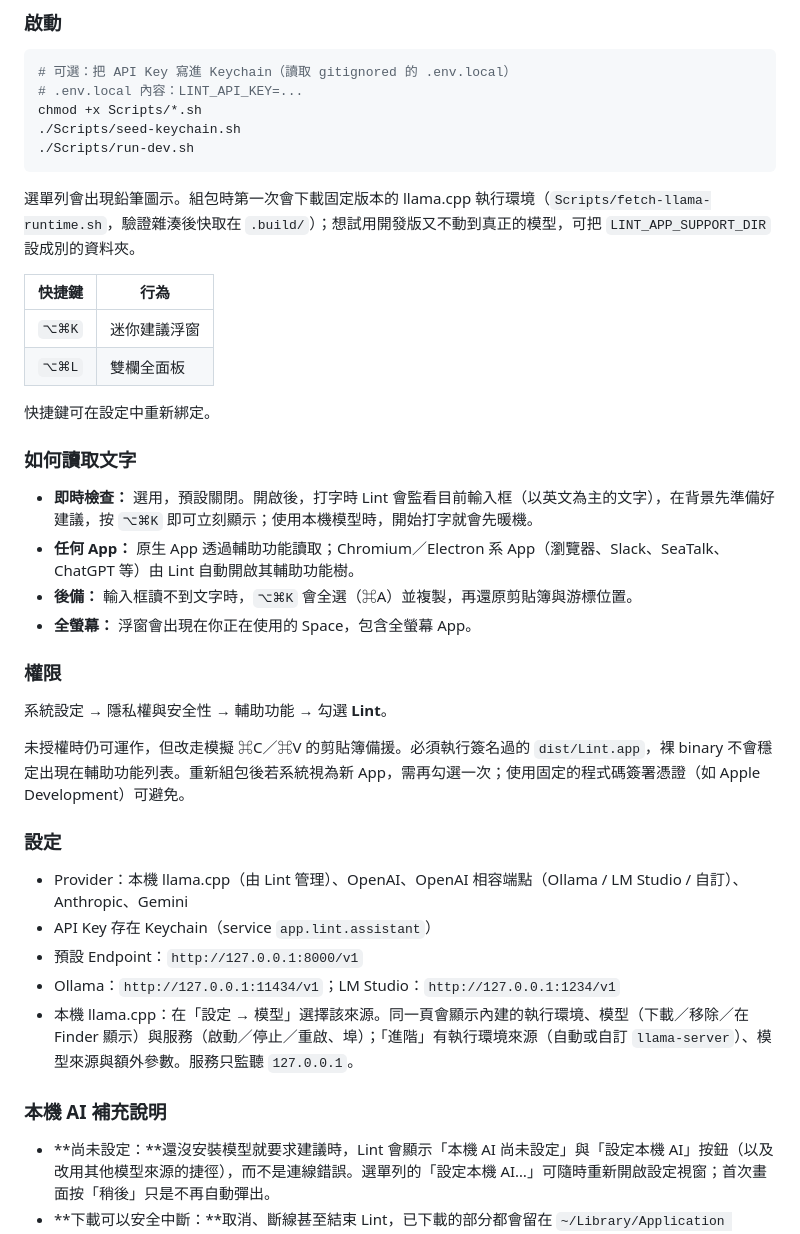
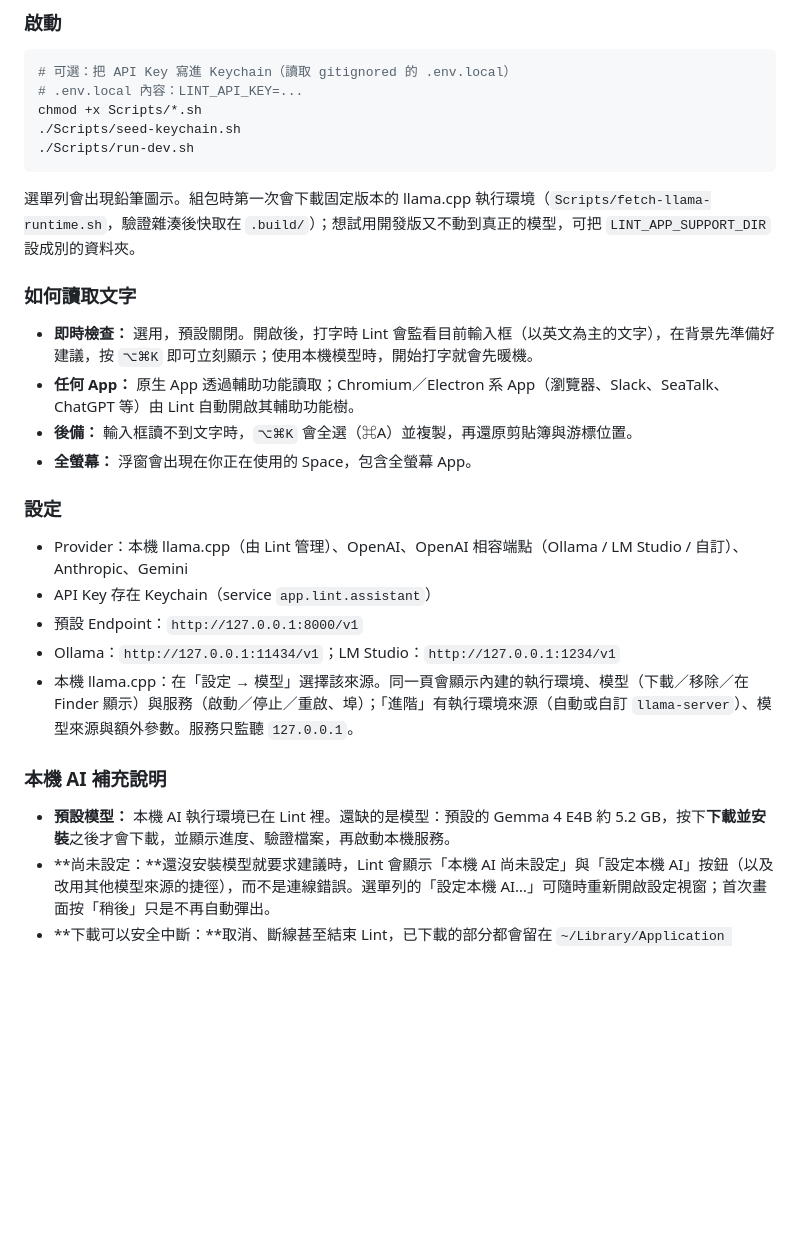
Before and after one commit to davislinyd/Lint, a Markdown page: README.md, the part around one of its changes. Drawn GitHub-style; blank space fills up the shorter version.

```diff
--- a/README.md
+++ b/README.md
@@ -190,25 +219,12 @@ chmod +x Scripts/*.sh
 
 選單列會出現鉛筆圖示。組包時第一次會下載固定版本的 llama.cpp 執行環境（`Scripts/fetch-llama-runtime.sh`，驗證雜湊後快取在 `.build/`）；想試用開發版又不動到真正的模型，可把 `LINT_APP_SUPPORT_DIR` 設成別的資料夾。
 
-| 快捷鍵 | 行為 |
-|--------|------|
-| `⌥⌘K` | 迷你建議浮窗 |
-| `⌥⌘L` | 雙欄全面板 |
-
-快捷鍵可在設定中重新綁定。
-
 ### 如何讀取文字
 
 - **即時檢查：** 選用，預設關閉。開啟後，打字時 Lint 會監看目前輸入框（以英文為主的文字），在背景先準備好建議，按 `⌥⌘K` 即可立刻顯示；使用本機模型時，開始打字就會先暖機。
 - **任何 App：** 原生 App 透過輔助功能讀取；Chromium／Electron 系 App（瀏覽器、Slack、SeaTalk、ChatGPT 等）由 Lint 自動開啟其輔助功能樹。
 - **後備：** 輸入框讀不到文字時，`⌥⌘K` 會全選（⌘A）並複製，再還原剪貼簿與游標位置。
 - **全螢幕：** 浮窗會出現在你正在使用的 Space，包含全螢幕 App。
-
-### 權限
-
-系統設定 → 隱私權與安全性 → 輔助功能 → 勾選 **Lint**。
-
-未授權時仍可運作，但改走模擬 ⌘C／⌘V 的剪貼簿備援。必須執行簽名過的 `dist/Lint.app`，裸 binary 不會穩定出現在輔助功能列表。重新組包後若系統視為新 App，需再勾選一次；使用固定的程式碼簽署憑證（如 Apple Development）可避免。
 
 ### 設定
 
@@ -220,6 +236,7 @@ chmod +x Scripts/*.sh
 
 ### 本機 AI 補充說明
 
+- **預設模型：** 本機 AI 執行環境已在 Lint 裡。還缺的是模型：預設的 Gemma 4 E4B 約 5.2 GB，按下**下載並安裝**之後才會下載，並顯示進度、驗證檔案，再啟動本機服務。
 - **尚未設定：**還沒安裝模型就要求建議時，Lint 會顯示「本機 AI 尚未設定」與「設定本機 AI」按鈕（以及改用其他模型來源的捷徑），而不是連線錯誤。選單列的「設定本機 AI…」可隨時重新開啟設定視窗；首次畫面按「稍後」只是不再自動彈出。
 - **下載可以安全中斷：**取消、斷線甚至結束 Lint，已下載的部分都會留在 `~/Library/Application Support/Lint/Downloads`，再次下載會從中斷處接續。大小、GGUF 標頭或 SHA-256 任一項驗證失敗的檔案會被刪除、絕不使用；所有檔案都通過之後，模型才會一次出現在 `Models/`。
 - **磁碟空間：**下載前會檢查是否有「還缺的部分 ×1.2」的可用空間，並告訴你需要多少、這台 Mac 有多少。
```
Also changed, not shown: other parts of README.md (+58 -29 lines), SECURITY.md (added, +13 -0 lines).
